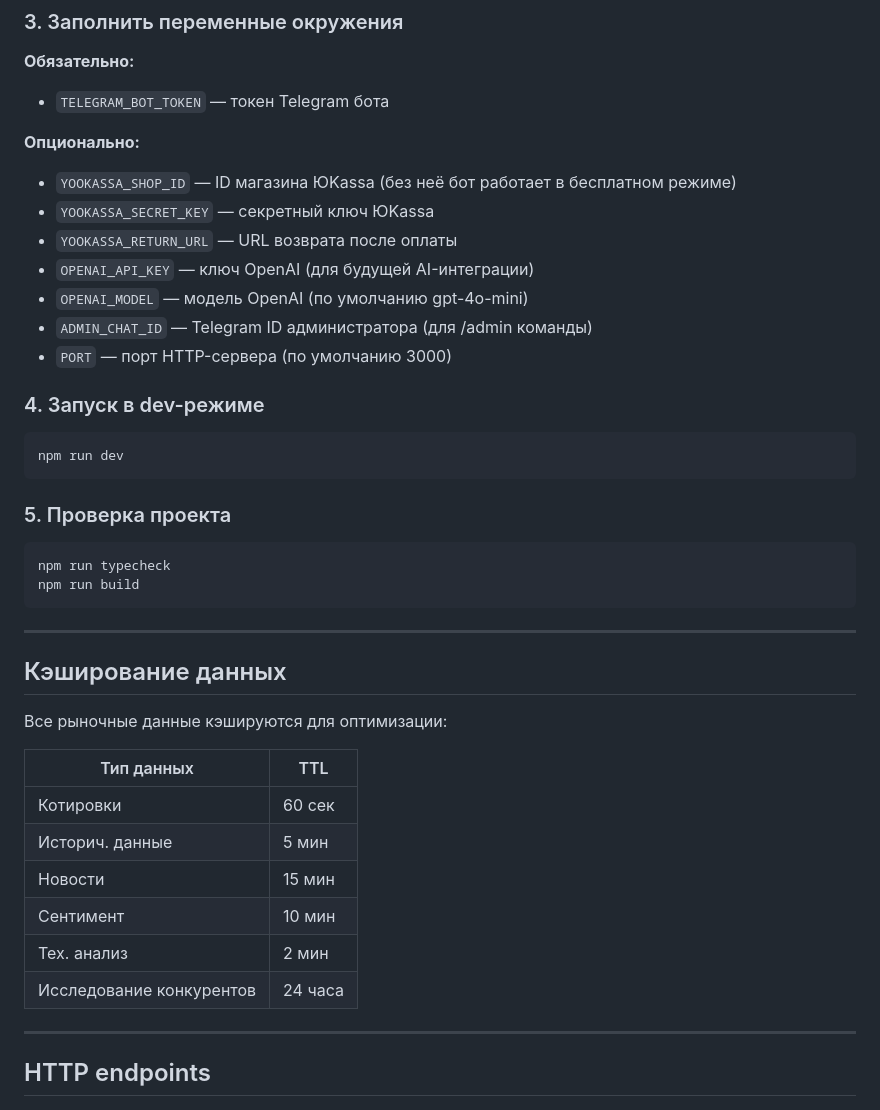
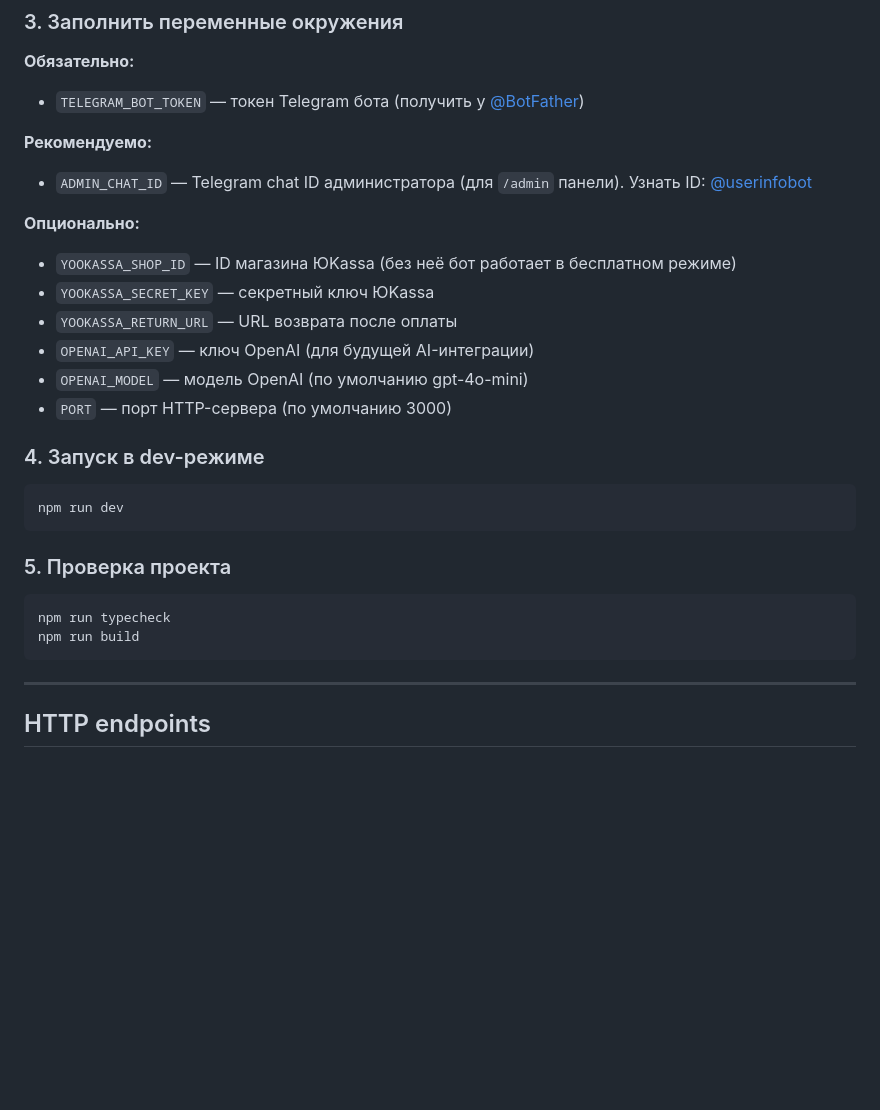
Before and after one commit to asabiru/botanalitic, a Markdown page: README.md, the part around one of its changes. Rendered like a GitHub page; blank space fills up the shorter version.

````diff
--- a/README.md
+++ b/README.md
@@ -165,7 +165,10 @@ cp .env.example .env
 ### 3. Заполнить переменные окружения
 
 **Обязательно:**
-- `TELEGRAM_BOT_TOKEN` — токен Telegram бота
+- `TELEGRAM_BOT_TOKEN` — токен Telegram бота (получить у [@BotFather](https://t.me/BotFather))
+
+**Рекомендуемо:**
+- `ADMIN_CHAT_ID` — Telegram chat ID администратора (для `/admin` панели). Узнать ID: [@userinfobot](https://t.me/userinfobot)
 
 **Опционально:**
 - `YOOKASSA_SHOP_ID` — ID магазина ЮKassa (без неё бот работает в бесплатном режиме)
@@ -173,7 +176,6 @@ cp .env.example .env
 - `YOOKASSA_RETURN_URL` — URL возврата после оплаты
 - `OPENAI_API_KEY` — ключ OpenAI (для будущей AI-интеграции)
 - `OPENAI_MODEL` — модель OpenAI (по умолчанию gpt-4o-mini)
-- `ADMIN_CHAT_ID` — Telegram ID администратора (для /admin команды)
 - `PORT` — порт HTTP-сервера (по умолчанию 3000)
 
 ### 4. Запуск в dev-режиме
@@ -186,21 +188,6 @@ npm run dev
 npm run typecheck
 npm run build
 ```
-
----
-
-## Кэширование данных
-
-Все рыночные данные кэшируются для оптимизации:
-
-| Тип данных | TTL |
-|-----------|-----|
-| Котировки | 60 сек |
-| Историч. данные | 5 мин |
-| Новости | 15 мин |
-| Сентимент | 10 мин |
-| Тех. анализ | 2 мин |
-| Исследование конкурентов | 24 часа |
 
 ---
 
````
Also changed, not shown: other parts of README.md (+73 -0 lines), docs/developer-guide.md (+22 -2 lines).
